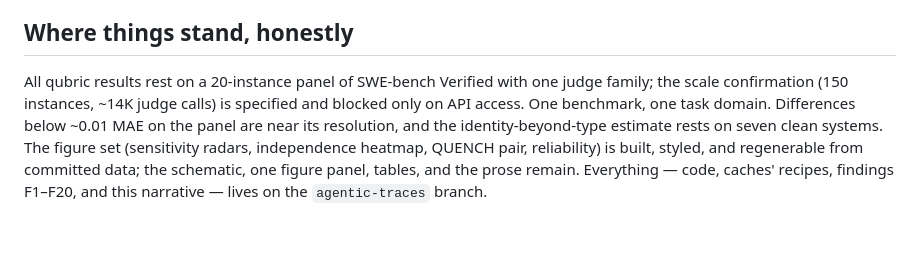
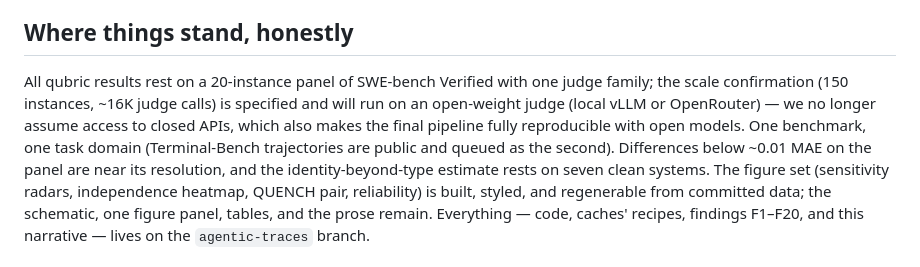
Before and after one commit to jataware/dkps, a Markdown page: NARRATIVE.md, the part around the change. GitHub-like rendering; blank space fills up the shorter version.

```diff
--- a/NARRATIVE.md
+++ b/NARRATIVE.md
@@ -136,8 +136,11 @@ overfitting — we hit this four separate times.
 ## Where things stand, honestly
 
 All qubric results rest on a 20-instance panel of SWE-bench Verified with one
-judge family; the scale confirmation (150 instances, ~14K judge calls) is
-specified and blocked only on API access. One benchmark, one task domain.
+judge family; the scale confirmation (150 instances, ~16K judge calls) is
+specified and will run on an open-weight judge (local vLLM or OpenRouter) —
+we no longer assume access to closed APIs, which also makes the final
+pipeline fully reproducible with open models. One benchmark, one task domain
+(Terminal-Bench trajectories are public and queued as the second).
 Differences below ~0.01 MAE on the panel are near its resolution, and the
 identity-beyond-type estimate rests on seven clean systems. The figure set
 (sensitivity radars, independence heatmap, QUENCH pair, reliability) is built,
```
Also changed, not shown: PAPER.md (+26 -12 lines).
